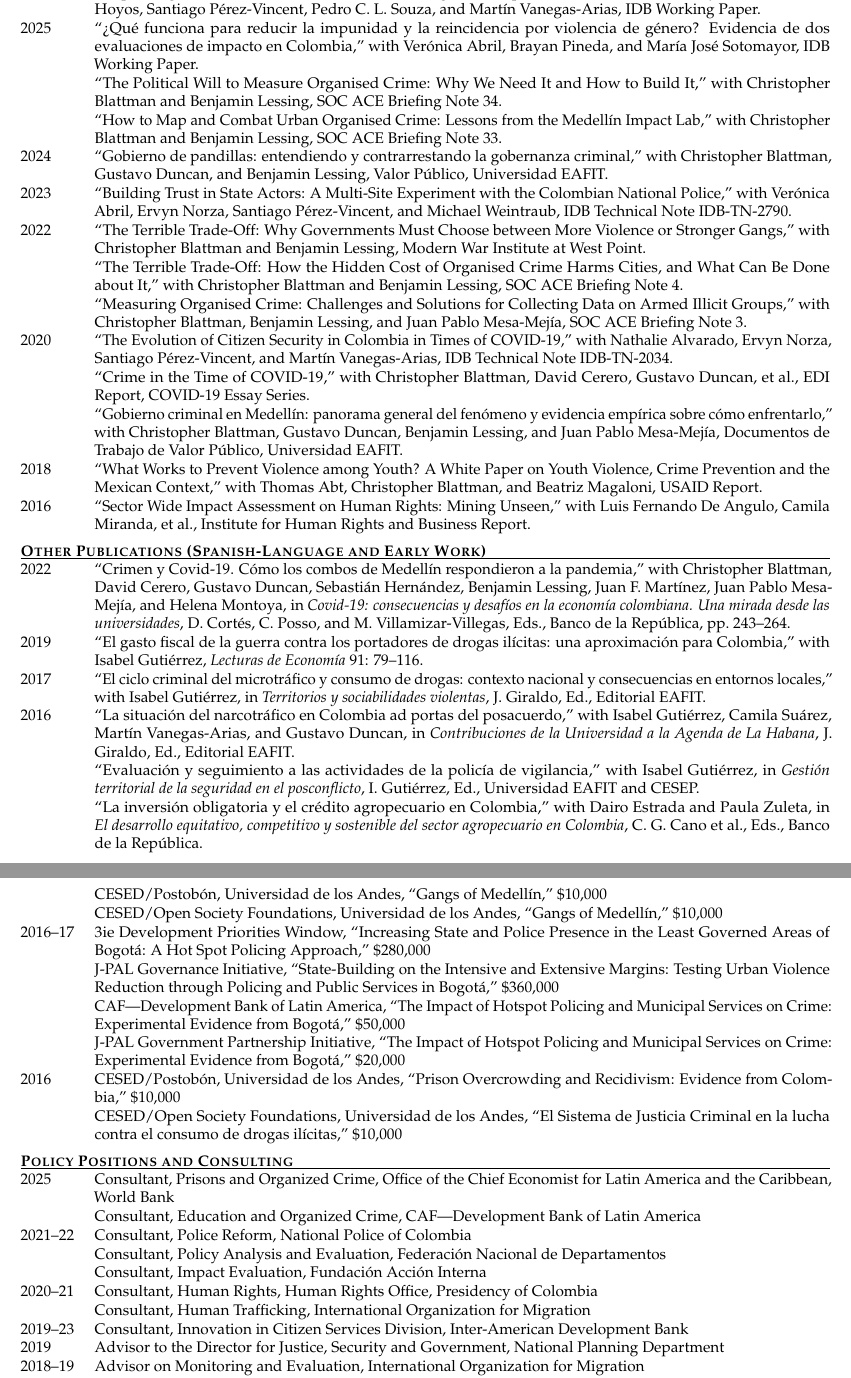
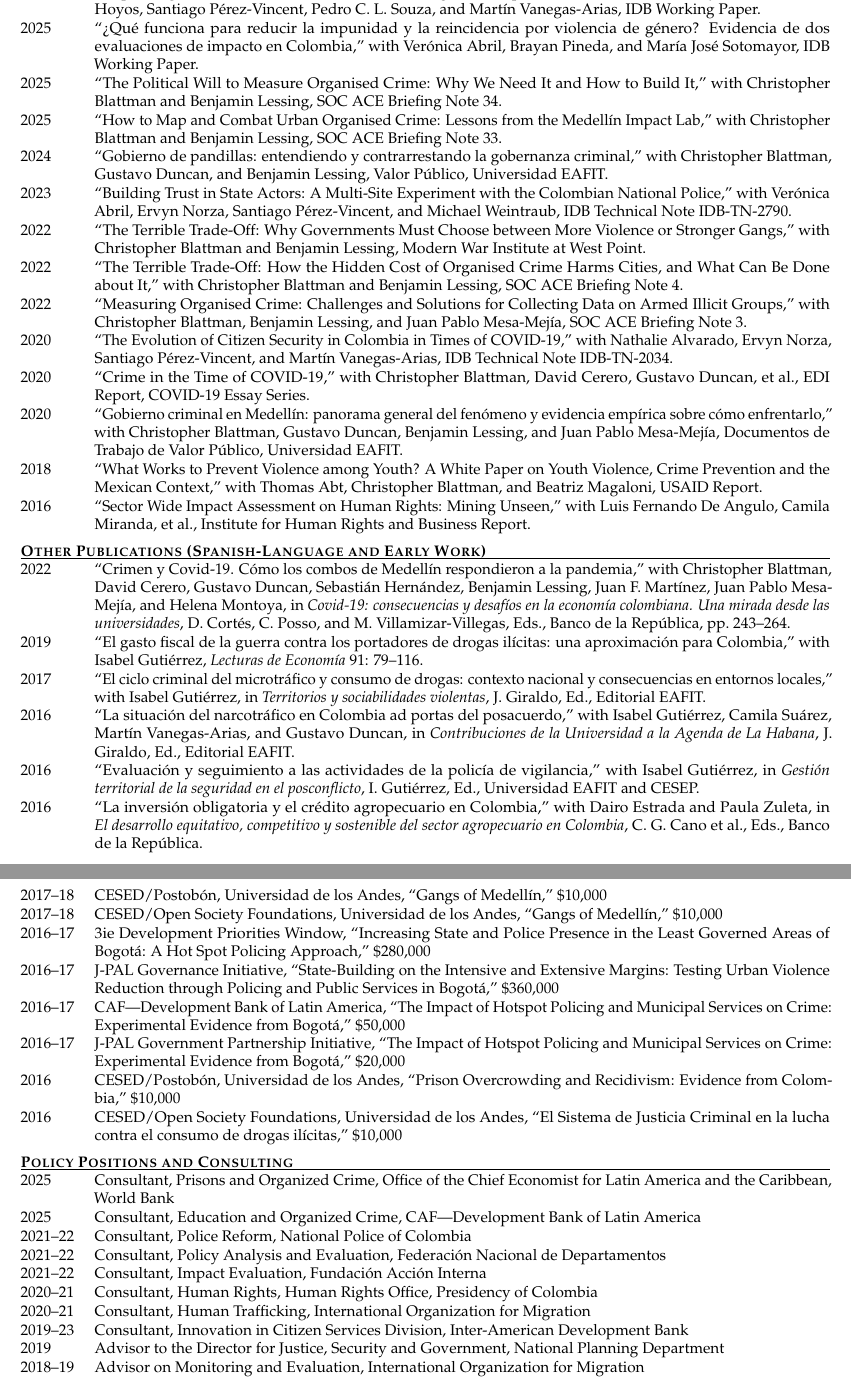
Before and after one commit to santiagotobon-git/santiagotobon-site, a LaTeX CV (cv-source/main.tex, which reads cv-source/other-publications-block.tex, cv-source/policy-block.tex): two parts of pages 3 and 5 of 7, joined at a grey line, cut so that both start at the same text. Compiled offline with pdfLaTeX.

Commit message:
CV: print the year on every dated entry instead of once per group
Co-Authored-By: Claude Opus 5.5 <noreply@anthropic.com>

```diff
--- a/cv-source/main.tex
+++ b/cv-source/main.tex
@@ -191,23 +190,24 @@ Economics of crime, Organized crime and criminal governance, Drug policy, Polici
-\cventry{}{CESED/Postob\'{o}n, Universidad de los Andes, ``Gangs of Medell\'{i}n,'' \$10,000}
-\cventry{}{CESED/Open Society Foundations, Universidad de los Andes, ``Gangs of Medell\'{i}n,'' \$10,000}
+\cventry{2017--18}{Economic Development and Institutions (EDI), ``Gangs of Medell\'{i}n: A Proposal to Understand Variation in Non-State Provision of Order and Justice,'' \$100,000}
+\cventry{2017--18}{CESED/Postob\'{o}n, Universidad de los Andes, ``Gangs of Medell\'{i}n,'' \$10,000}
+\cventry{2017--18}{CESED/Open Society Foundations, Universidad de los Andes, ``Gangs of Medell\'{i}n,'' \$10,000}
 \cventry{2016--17}{3ie Development Priorities Window, ``Increasing State and Police Presence in the Least Governed Areas of Bogot\'{a}: A Hot Spot Policing Approach,'' \$280,000}
-\cventry{}{J-PAL Governance Initiative, ``State-Building on the Intensive and Extensive Margins: Testing Urban Violence Reduction through Policing and Public Services in Bogot\'{a},'' \$360,000}
-\cventry{}{CAF---Development Bank of Latin America, ``The Impact of Hotspot Policing and Municipal Services on Crime: Experimental Evidence from Bogot\'{a},'' \$50,000}
-\cventry{}{J-PAL Government Partnership Initiative, ``The Impact of Hotspot Policing and Municipal Services on Crime: Experimental Evidence from Bogot\'{a},'' \$20,000}
+\cventry{2016--17}{J-PAL Governance Initiative, ``State-Building on the Intensive and Extensive Margins: Testing Urban Violence Reduction through Policing and Public Services in Bogot\'{a},'' \$360,000}
+\cventry{2016--17}{CAF---Development Bank of Latin America, ``The Impact of Hotspot Policing and Municipal Services on Crime: Experimental Evidence from Bogot\'{a},'' \$50,000}
+\cventry{2016--17}{J-PAL Government Partnership Initiative, ``The Impact of Hotspot Policing and Municipal Services on Crime: Experimental Evidence from Bogot\'{a},'' \$20,000}
 \cventry{2016}{CESED/Postob\'{o}n, Universidad de los Andes, ``Prison Overcrowding and Recidivism: Evidence from Colombia,'' \$10,000}
-\cventry{}{CESED/Open Society Foundations, Universidad de los Andes, ``El Sistema de Justicia Criminal en la lucha contra el consumo de drogas il\'{i}citas,'' \$10,000}
+\cventry{2016}{CESED/Open Society Foundations, Universidad de los Andes, ``El Sistema de Justicia Criminal en la lucha contra el consumo de drogas il\'{i}citas,'' \$10,000}
 
 %--------------------------------------------------------------
 \section*{Policy Positions and Consulting}
 %--------------------------------------------------------------
 
 \cventry{2025}{Consultant, Prisons and Organized Crime, Office of the Chief Economist for Latin America and the Caribbean, World Bank}
-\cventry{}{Consultant, Education and Organized Crime, CAF---Development Bank of Latin America}
+\cventry{2025}{Consultant, Education and Organized Crime, CAF---Development Bank of Latin America}
 \cventry{2021--22}{Consultant, Police Reform, National Police of Colombia}
-\cventry{}{Consultant, Policy Analysis and Evaluation, Federaci\'{o}n Nacional de Departamentos}
-\cventry{}{Consultant, Impact Evaluation, Fundaci\'{o}n Acci\'{o}n Interna}
+\cventry{2021--22}{Consultant, Policy Analysis and Evaluation, Federaci\'{o}n Nacional de Departamentos}
+\cventry{2021--22}{Consultant, Impact Evaluation, Fundaci\'{o}n Acci\'{o}n Interna}
 \cventry{2020--21}{Consultant, Human Rights, Human Rights Office, Presidency of Colombia}
-\cventry{}{Consultant, Human Trafficking, International Organization for Migration}
+\cventry{2020--21}{Consultant, Human Trafficking, International Organization for Migration}
 \cventry{2019--23}{Consultant, Innovation in Citizen Services Division, Inter-American Development Bank}
 \cventry{2019}{Advisor to the Director for Justice, Security and Government, National Planning Department}
 \cventry{2018--19}{Advisor on Monitoring and Evaluation, International Organization for Migration}
--- a/cv-source/other-publications-block.tex
+++ b/cv-source/other-publications-block.tex
@@ -6,9 +6,9 @@
 
 \cventry{2016}{``La situaci\'{o}n del narcotr\'{a}fico en Colombia ad portas del posacuerdo,'' with Isabel Guti\'{e}rrez, Camila Su\'{a}rez, Mart\'{i}n Vanegas-Arias, and Gustavo Duncan, in \textit{Contribuciones de la Universidad a la Agenda de La Habana}, J. Giraldo, Ed., Editorial EAFIT.} % Title, authors and year as in the EAFIT repository (Santiago 2026-09-29)
 
-\cventry{}{``Evaluaci\'{o}n y seguimiento a las actividades de la polic\'{i}a de vigilancia,'' with Isabel Guti\'{e}rrez, in \textit{Gesti\'{o}n territorial de la seguridad en el posconflicto}, I. Guti\'{e}rrez, Ed., Universidad EAFIT and CESEP.} % Year 2016 per EAFIT's project page (``CESEP 2016''); the website said 2017
+\cventry{2016}{``Evaluaci\'{o}n y seguimiento a las actividades de la polic\'{i}a de vigilancia,'' with Isabel Guti\'{e}rrez, in \textit{Gesti\'{o}n territorial de la seguridad en el posconflicto}, I. Guti\'{e}rrez, Ed., Universidad EAFIT and CESEP.} % Year 2016 per EAFIT's project page (``CESEP 2016''); the website said 2017
 
-\cventry{}{\looseness=-1 ``La inversi\'{o}n obligatoria y el cr\'{e}dito agropecuario en Colombia,'' with Dairo Estrada and Paula Zuleta, in \textit{El desarrollo equitativo, competitivo y sostenible del sector agropecuario en Colombia}, C. G. Cano et al., Eds., Banco de la Rep\'{u}blica.}
+\cventry{2016}{\looseness=-1 ``La inversi\'{o}n obligatoria y el cr\'{e}dito agropecuario en Colombia,'' with Dairo Estrada and Paula Zuleta, in \textit{El desarrollo equitativo, competitivo y sostenible del sector agropecuario en Colombia}, C. G. Cano et al., Eds., Banco de la Rep\'{u}blica.}
 
 \cventry{2014}{\looseness=-1 ``The Rational Expectations Hypothesis: An Assessment on Its Real World Application,'' \textit{Ecos de Econom\'{i}a} 18(39): 37--47.} % Crossref 10.17230/ecos.2014.39.2 (issue 39, not 37)
 
--- a/cv-source/policy-block.tex
+++ b/cv-source/policy-block.tex
@@ -12,11 +12,11 @@
 
-\cventry{}{``Improving Officials' Use of Evidence in the Design and Implementation of Public Policy,'' with Manuela Hoyos, Santiago P\'{e}rez-Vincent, Pedro C. L. Souza, and Mart\'{i}n Vanegas-Arias, IDB Working Paper.} % Added 2026-09-29; Crossref doi 10.18235/0013921 (Jan 2026). This is the DNP PISCC study (Santiago 2026-09-29). Series number reported as IDB-WP-1729 by a search index only; confirm on the PDF cover before printing it
+\cventry{2026}{``Improving Officials' Use of Evidence in the Design and Implementation of Public Policy,'' with Manuela Hoyos, Santiago P\'{e}rez-Vincent, Pedro C. L. Souza, and Mart\'{i}n Vanegas-Arias, IDB Working Paper.} % Added 2026-09-29; Crossref doi 10.18235/0013921 (Jan 2026). This is the DNP PISCC study (Santiago 2026-09-29). Series number reported as IDB-WP-1729 by a search index only; confirm on the PDF cover before printing it
 
 \cventry{2025}{``?`Qu\'{e} funciona para reducir la impunidad y la reincidencia por violencia de g\'{e}nero? Evidencia de dos evaluaciones de impacto en Colombia,'' with Ver\'{o}nica Abril, Brayan Pineda, and Mar\'{i}a Jos\'{e} Sotomayor, IDB Working Paper.} % Added 2026-09-29; Crossref doi 10.18235/0013555 (May 2025). Series number reported as IDB-WP-1656 by a search index only; confirm on the PDF cover before printing it
 
-\cventry{}{``The Political Will to Measure Organised Crime: Why We Need It and How to Build It,'' with Christopher Blattman and Benjamin Lessing, SOC ACE Briefing Note 34.} % Added 2026-09-29; listed on socace-research.org.uk (project 13), dated 2025
+\cventry{2025}{``The Political Will to Measure Organised Crime: Why We Need It and How to Build It,'' with Christopher Blattman and Benjamin Lessing, SOC ACE Briefing Note 34.} % Added 2026-09-29; listed on socace-research.org.uk (project 13), dated 2025
 
-\cventry{}{``How to Map and Combat Urban Organised Crime: Lessons from the Medell\'{i}n Impact Lab,'' with Christopher Blattman and Benjamin Lessing, SOC ACE Briefing Note 33.} % Added 2026-09-29; listed on socace-research.org.uk (project 13), dated January 2025
+\cventry{2025}{``How to Map and Combat Urban Organised Crime: Lessons from the Medell\'{i}n Impact Lab,'' with Christopher Blattman and Benjamin Lessing, SOC ACE Briefing Note 33.} % Added 2026-09-29; listed on socace-research.org.uk (project 13), dated January 2025
 
 \cventry{2024}{``Gobierno de pandillas: entendiendo y contrarrestando la gobernanza criminal,'' with Christopher Blattman, Gustavo Duncan, and Benjamin Lessing, Valor P\'{u}blico, Universidad EAFIT.}
 
@@ -24,15 +24,15 @@
 
 \cventry{2022}{``The Terrible Trade-Off: Why Governments Must Choose between More Violence or Stronger Gangs,'' with Christopher Blattman and Benjamin Lessing, Modern War Institute at West Point.}
 
-\cventry{}{``The Terrible Trade-Off: How the Hidden Cost of Organised Crime Harms Cities, and What Can Be Done about It,'' with Christopher Blattman and Benjamin Lessing, SOC ACE Briefing Note 4.}
+\cventry{2022}{``The Terrible Trade-Off: How the Hidden Cost of Organised Crime Harms Cities, and What Can Be Done about It,'' with Christopher Blattman and Benjamin Lessing, SOC ACE Briefing Note 4.}
 
-\cventry{}{``Measuring Organised Crime: Challenges and Solutions for Collecting Data on Armed Illicit Groups,'' with Christopher Blattman, Benjamin Lessing, and Juan Pablo Mesa-Mej\'{i}a, SOC ACE Briefing Note 3.}
+\cventry{2022}{``Measuring Organised Crime: Challenges and Solutions for Collecting Data on Armed Illicit Groups,'' with Christopher Blattman, Benjamin Lessing, and Juan Pablo Mesa-Mej\'{i}a, SOC ACE Briefing Note 3.}
 
 \cventry{2020}{``The Evolution of Citizen Security in Colombia in Times of COVID-19,'' with Nathalie Alvarado, Ervyn Norza, Santiago P\'{e}rez-Vincent, and Mart\'{i}n Vanegas-Arias, IDB Technical Note IDB-TN-2034.} % Title and series corrected 2026-09-29 to the IDB record (doi 10.18235/0002780, Oct 2020)
 
-\cventry{}{``Crime in the Time of COVID-19,'' with Christopher Blattman, David Cerero, Gustavo Duncan, et al., EDI Report, COVID-19 Essay Series.}
+\cventry{2020}{``Crime in the Time of COVID-19,'' with Christopher Blattman, David Cerero, Gustavo Duncan, et al., EDI Report, COVID-19 Essay Series.}
 
-\cventry{}{``Gobierno criminal en Medell\'{i}n: panorama general del fen\'{o}meno y evidencia emp\'{i}rica sobre c\'{o}mo enfrentarlo,'' with Christopher Blattman, Gustavo Duncan, Benjamin Lessing, and Juan Pablo Mesa-Mej\'{i}a, Documentos de Trabajo de Valor P\'{u}blico, Universidad EAFIT.} % Added 2026-09-29; RePEc col/000122/018490 (2020), EAFIT repository 10784/24352
+\cventry{2020}{``Gobierno criminal en Medell\'{i}n: panorama general del fen\'{o}meno y evidencia emp\'{i}rica sobre c\'{o}mo enfrentarlo,'' with Christopher Blattman, Gustavo Duncan, Benjamin Lessing, and Juan Pablo Mesa-Mej\'{i}a, Documentos de Trabajo de Valor P\'{u}blico, Universidad EAFIT.} % Added 2026-09-29; RePEc col/000122/018490 (2020), EAFIT repository 10784/24352
 
 \cventry{2018}{``What Works to Prevent Violence among Youth? A White Paper on Youth Violence, Crime Prevention and the Mexican Context,'' with Thomas Abt, Christopher Blattman, and Beatriz Magaloni, USAID Report.}
 
```
Also changed, not shown: cv-source/publications-block.tex (+6 -6 lines), docs/cv/cv_santiago_tobon.pdf, cv-source/main.tex (15 more changed lines), cv-source/other-publications-block.tex (2 more changed lines), cv-source/policy-block.tex (10 more changed lines).
